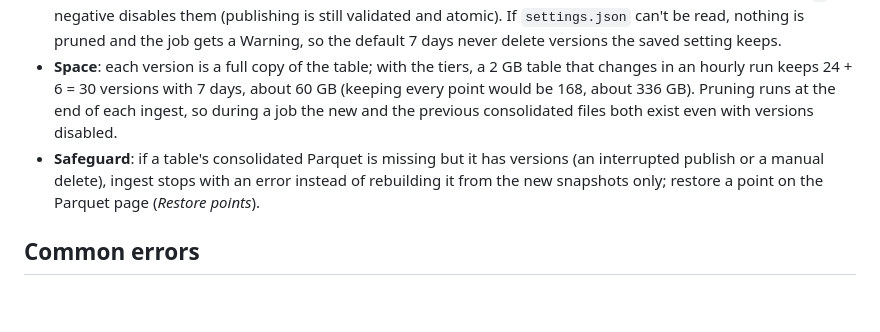
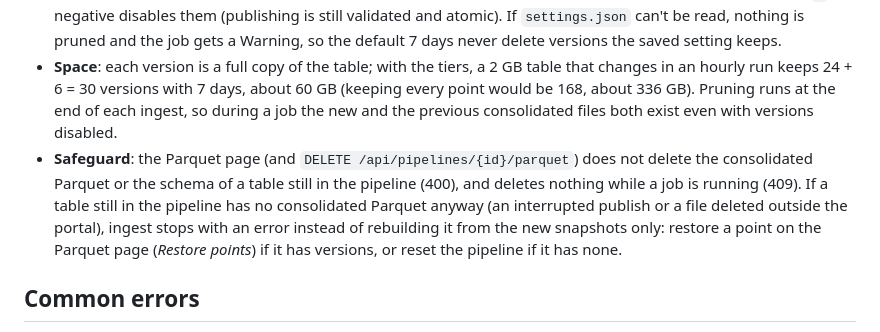
Before and after one commit to staroffire28/Sluice, a Markdown page: docs/guia-usuario/04-reference.md, the part around the change. Rendered like a GitHub page; blank space fills up the shorter version.

```diff
--- a/docs/guia-usuario/04-reference.md
+++ b/docs/guia-usuario/04-reference.md
@@ -95,7 +95,7 @@ Before a table's consolidated Parquet is replaced, the previous one is moved (re
 
 - **Knob**: `ParquetVersionDays` in `/settings` (default 7). Points are kept in tiers, by snapshot date (UTC): every point of the last 24 hours, then the last point of each day back to that many days, and always the most recent one, with the versions they need and nothing else (a point dropped from the tiers loses its versions even within the days); only those are offered on the Parquet page. A point whose versions a restore took back is no longer offered but still counts as its day's last, so that day is left without an older point instead of offering one already pruned. `0` or negative disables them (publishing is still validated and atomic). If `settings.json` can't be read, nothing is pruned and the job gets a Warning, so the default 7 days never delete versions the saved setting keeps.
 - **Space**: each version is a full copy of the table; with the tiers, a 2 GB table that changes in an hourly run keeps 24 + 6 = 30 versions with 7 days, about 60 GB (keeping every point would be 168, about 336 GB). Pruning runs at the end of each ingest, so during a job the new and the previous consolidated files both exist even with versions disabled.
-- **Safeguard**: if a table's consolidated Parquet is missing but it has versions (an interrupted publish or a manual delete), ingest stops with an error instead of rebuilding it from the new snapshots only; restore a point on the Parquet page (*Restore points*).
+- **Safeguard**: the Parquet page (and `DELETE /api/pipelines/{id}/parquet`) does not delete the consolidated Parquet or the schema of a table still in the pipeline (400), and deletes nothing while a job is running (409). If a table still in the pipeline has no consolidated Parquet anyway (an interrupted publish or a file deleted outside the portal), ingest stops with an error instead of rebuilding it from the new snapshots only: restore a point on the Parquet page (*Restore points*) if it has versions, or reset the pipeline if it has none.
 
 ## Common errors
 
```
Also changed, not shown: docs/guia-usuario/04-reference.es.md (+1 -1 lines).
